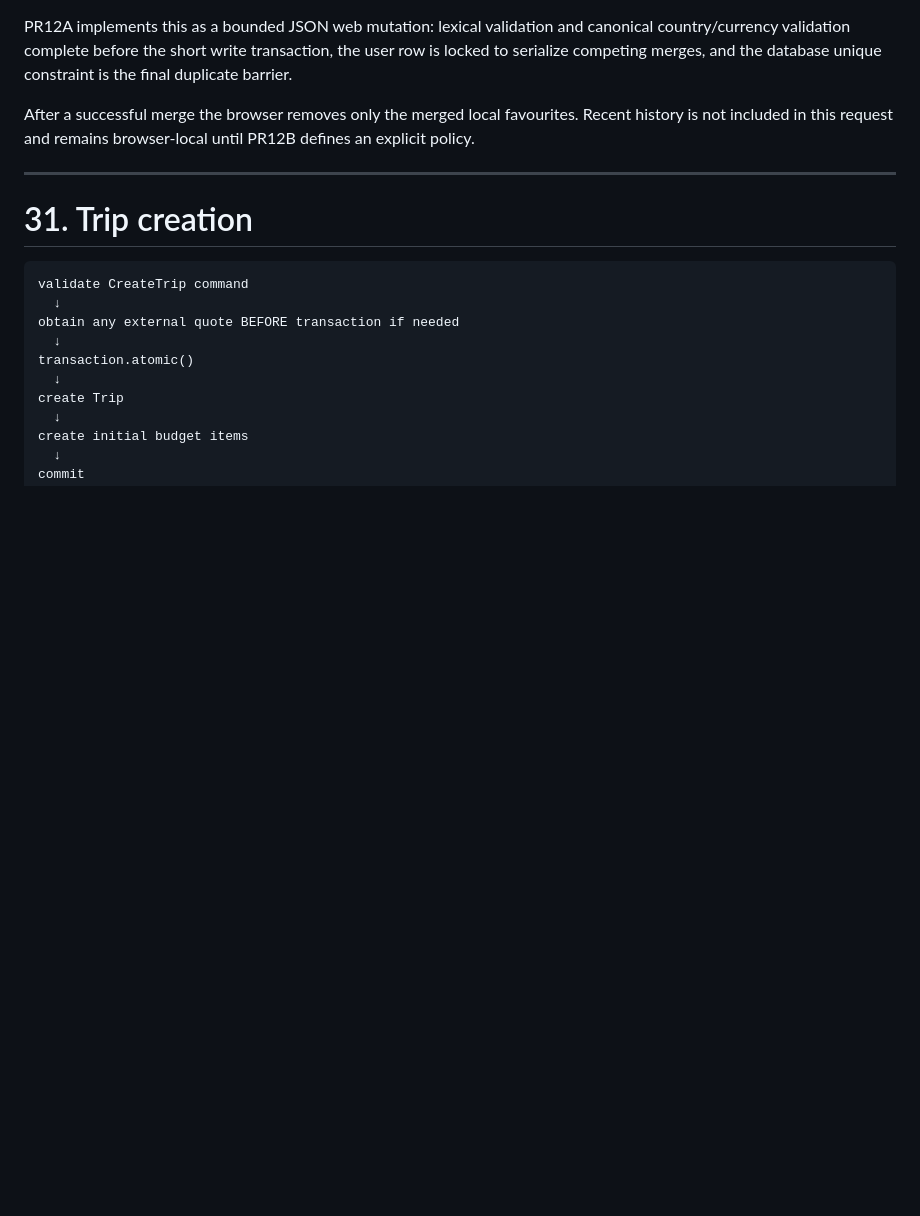
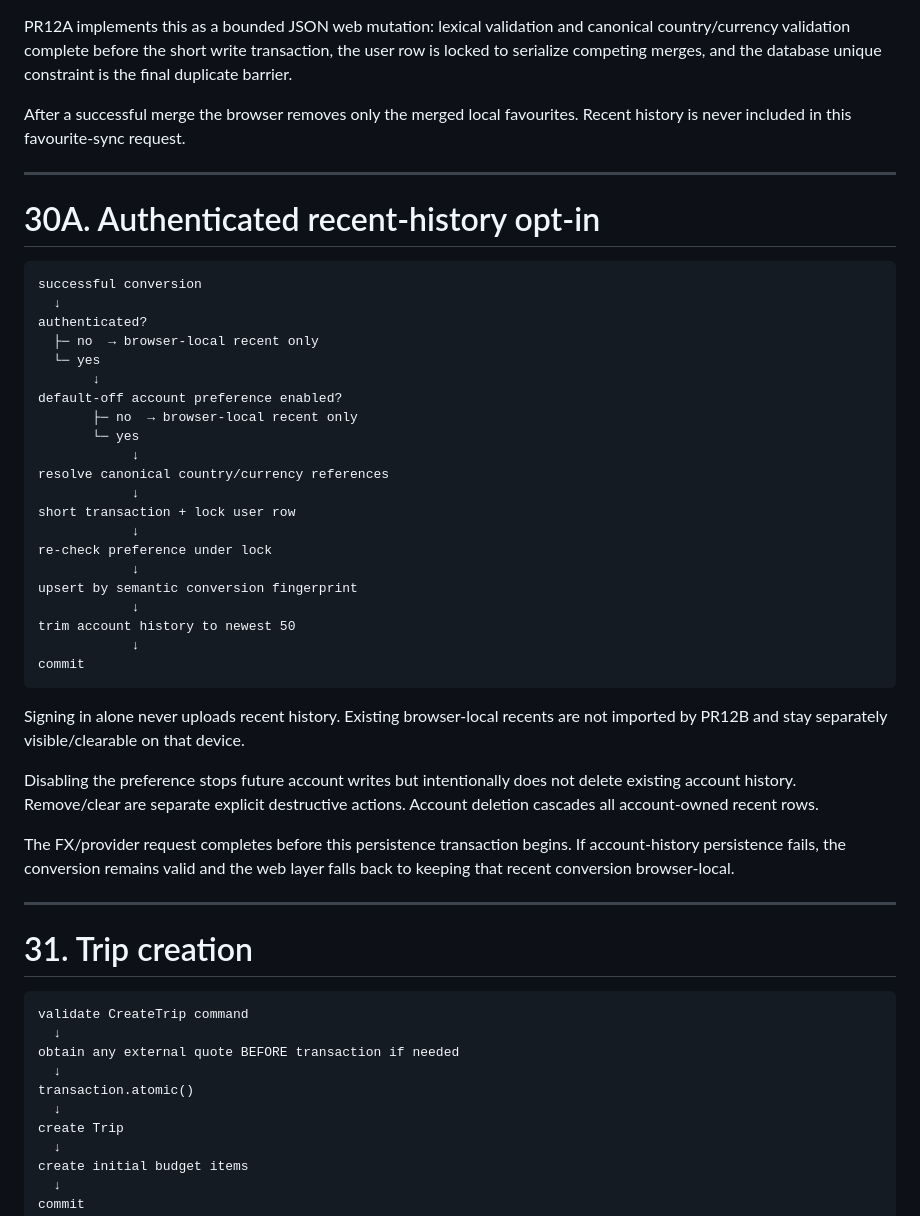
Before and after one commit to MykolaDotsenko/Django-course, a Markdown page: docs/17_INFORMATION_FLOW_AND_REQUEST_LIFECYCLES.md, the part around the change. Rendered like a GitHub page; blank space fills up the shorter version.

Commit message:
Add authenticated recent-history lifecycle

```diff
--- a/docs/17_INFORMATION_FLOW_AND_REQUEST_LIFECYCLES.md
+++ b/docs/17_INFORMATION_FLOW_AND_REQUEST_LIFECYCLES.md
@@ -785,7 +785,46 @@ country/currency validation complete before the short write transaction, the use
 serialize competing merges, and the database unique constraint is the final duplicate barrier.
 
 After a successful merge the browser removes only the merged local favourites. Recent history is
-not included in this request and remains browser-local until PR12B defines an explicit policy.
+never included in this favourite-sync request.
+
+---
+
+# 30A. Authenticated recent-history opt-in
+
+~~~text
+successful conversion
+  ↓
+authenticated?
+  ├─ no  → browser-local recent only
+  └─ yes
+       ↓
+default-off account preference enabled?
+       ├─ no  → browser-local recent only
+       └─ yes
+            ↓
+resolve canonical country/currency references
+            ↓
+short transaction + lock user row
+            ↓
+re-check preference under lock
+            ↓
+upsert by semantic conversion fingerprint
+            ↓
+trim account history to newest 50
+            ↓
+commit
+~~~
+
+Signing in alone never uploads recent history. Existing browser-local recents are not imported by
+PR12B and stay separately visible/clearable on that device.
+
+Disabling the preference stops future account writes but intentionally does not delete existing
+account history. Remove/clear are separate explicit destructive actions. Account deletion cascades
+all account-owned recent rows.
+
+The FX/provider request completes before this persistence transaction begins. If account-history
+persistence fails, the conversion remains valid and the web layer falls back to keeping that recent
+conversion browser-local.
 
 ---
 
```
